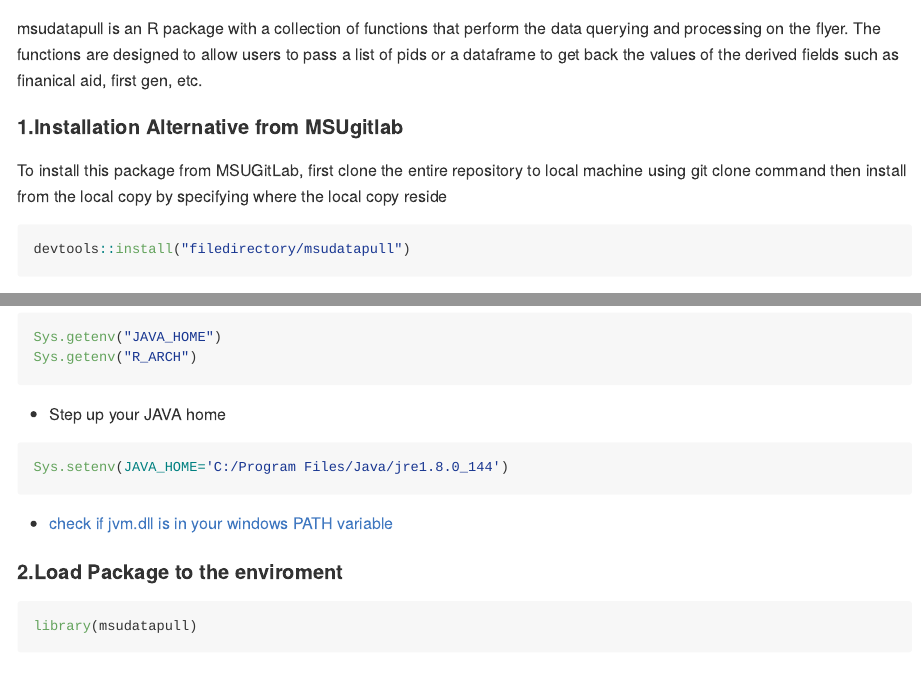
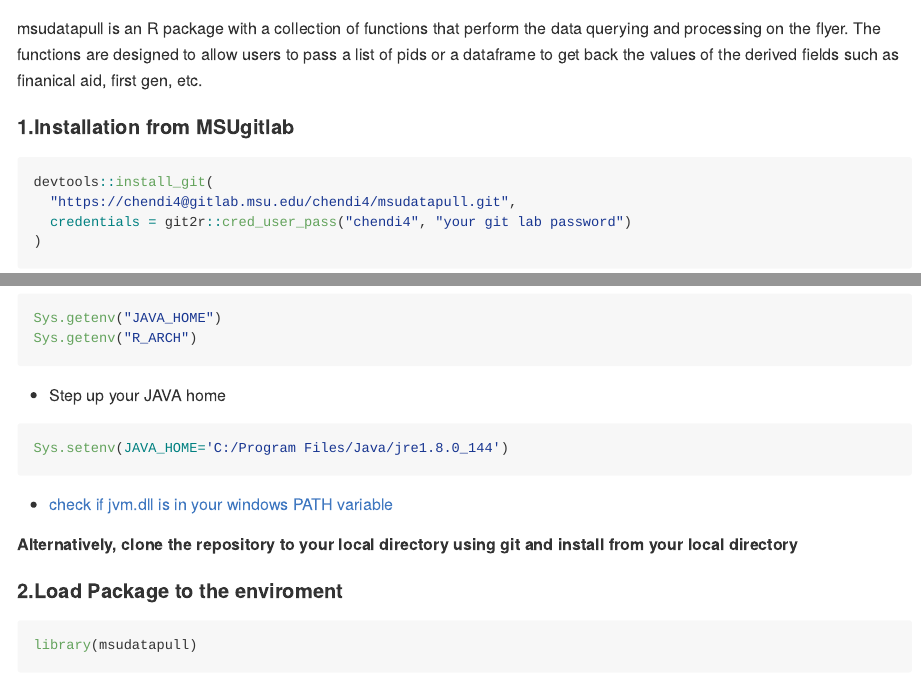
Before and after one commit to AspenMeow/MSUDataPull, an R Markdown document (README.Rmd): the page in a window 1100 px wide, from 60 px down, and a second part further down, joined at a grey line. The pictures show the output file README.md that the author committed with the source, drawn offline in the style of GitHub; long lines of code are wrapped.

Commit message:
change readme install step

````diff
--- a/README.Rmd
+++ b/README.Rmd
@@ -15,11 +15,13 @@
 msudatapull is an R package with a collection of functions that perform the data querying and processing on the flyer. The functions are designed to allow users to pass a list of pids or a dataframe to get back the values of the derived fields such as finanical aid, first gen, etc.
 
 
-#### 1.Installation Alternative from MSUgitlab
-To install this package from MSUGitLab, first clone the entire repository to local machine using git clone command
-then install from the local copy by specifying where the local copy reside
+#### 1.Installation from MSUgitlab
+
 ```{r, results='hide', eval=FALSE}
-devtools::install("filedirectory/msudatapull")
+devtools::install_git(
+  "https://chendi4@gitlab.msu.edu/chendi4/msudatapull.git",
+  credentials = git2r::cred_user_pass("chendi4", "your git lab password")
+)
 ```
 
 Note: to successfully install the package:
@@ -45,6 +47,8 @@
 
 + [check if jvm.dll is in your windows PATH variable ](https://stackoverflow.com/questions/7019912/using-the-rjava-package-on-win7-64-bit-with-r)
 
+
+##### Alternatively, clone the repository to your local directory using git and install from your local directory
 
 #### 2.Load Package to the enviroment
 ```{r, results='hide', eval=FALSE}
````
Also changed, not shown: README.md.
